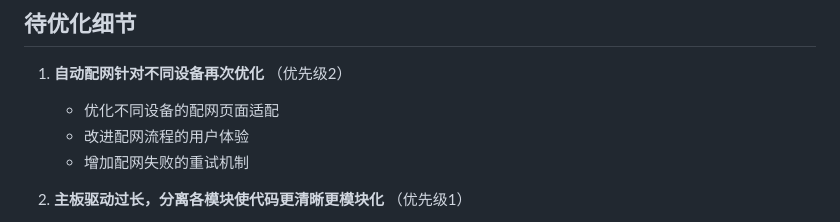
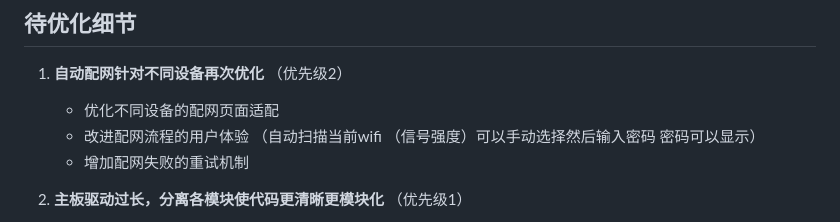
Before and after one commit to tlovo4916/merged_board_test1, a Markdown page: main/README.md, the part around the change. Rendered like a GitHub page.

Commit message:
test_0.1.0

```diff
--- a/main/README.md
+++ b/main/README.md
@@ -10,7 +10,7 @@
 
 1. **自动配网针对不同设备再次优化**  （优先级2）
    - 优化不同设备的配网页面适配
-   - 改进配网流程的用户体验
+   - 改进配网流程的用户体验 （自动扫描当前wifi （信号强度）可以手动选择然后输入密码 密码可以显示）
    - 增加配网失败的重试机制
 
 2. **主板驱动过长，分离各模块使代码更清晰更模块化**   （优先级1）
```
